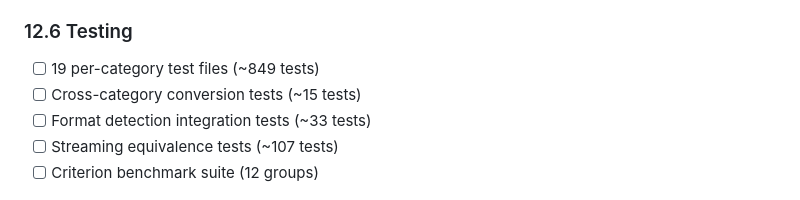
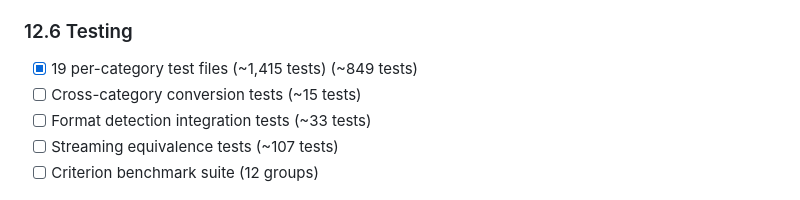
Before and after one commit to mehmet-ylcnky/Deriva, a Markdown page: docs/phase2/section-2.16-format-aware-functions.md, the part around the change. GitHub-like rendering.

Commit message:
docs: check off §2.16 per-category tests (1,415 tests across 19 files)

```diff
--- a/docs/phase2/section-2.16-format-aware-functions.md
+++ b/docs/phase2/section-2.16-format-aware-functions.md
@@ -3464,7 +3464,7 @@ WARN function_id="csv_parse@1.0.0" msg="non-UTF-8 input, falling back to Latin-1
 - [x] Feature flag CI matrix (test each phase independently)
 
 ### 12.6 Testing
-- [ ] 19 per-category test files (~849 tests)
+- [x] 19 per-category test files (~1,415 tests) (~849 tests)
 - [ ] Cross-category conversion tests (~15 tests)
 - [ ] Format detection integration tests (~33 tests)
 - [ ] Streaming equivalence tests (~107 tests)
```
